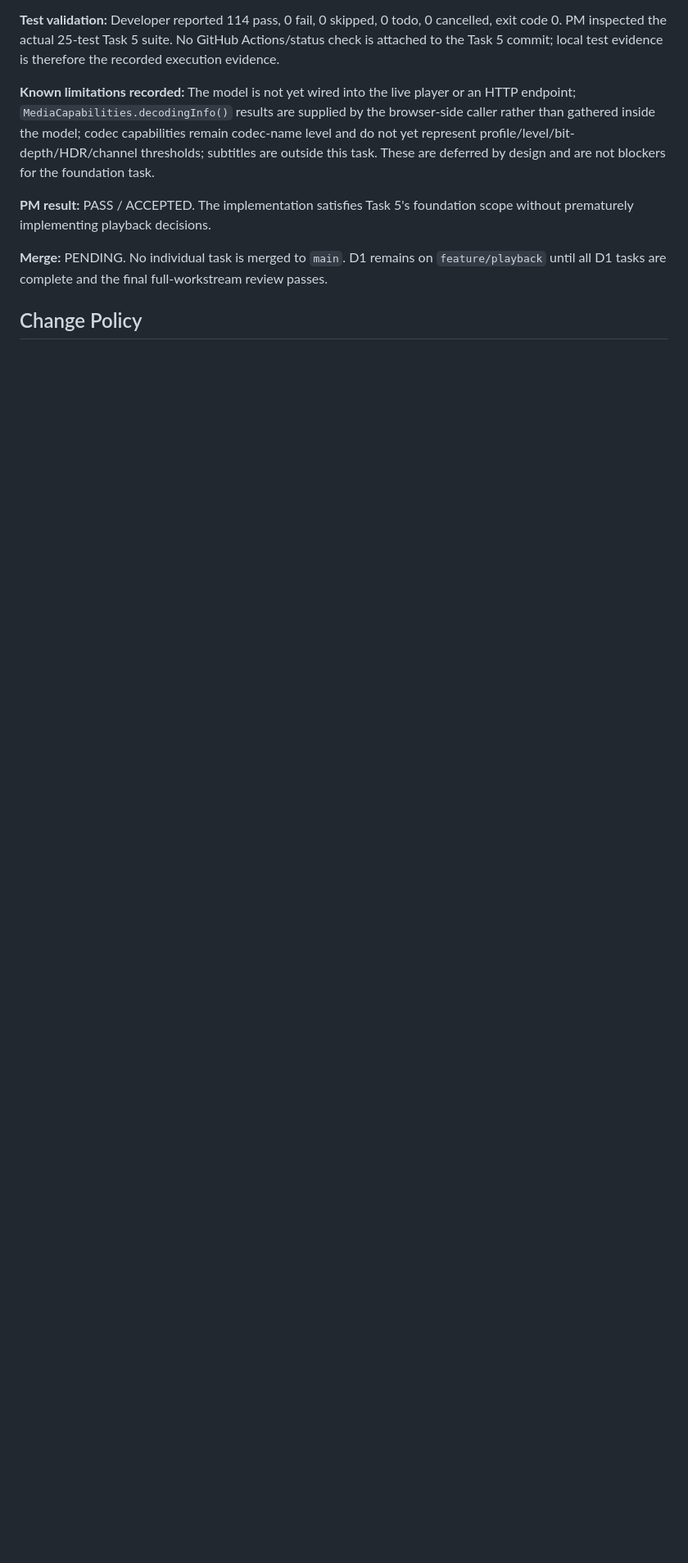
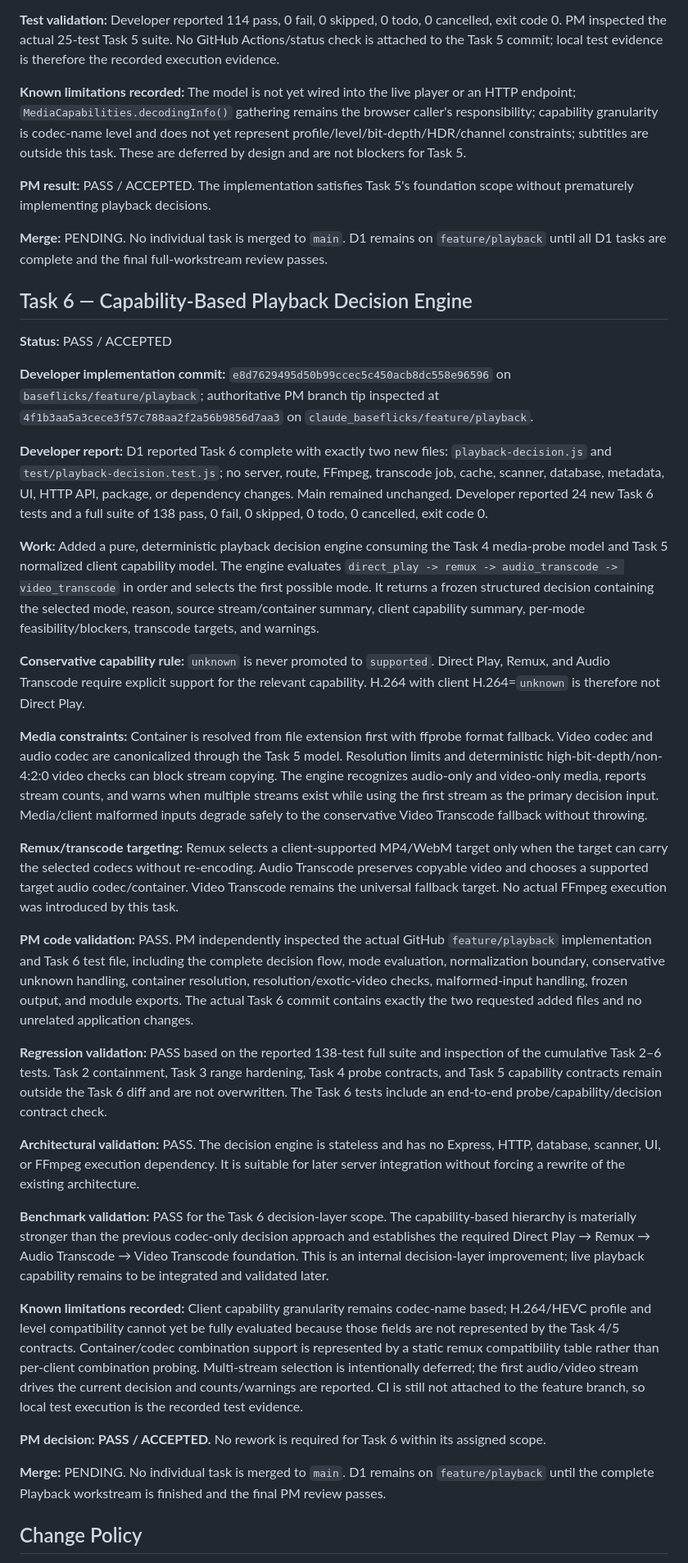
Before and after one commit to govarthanan0507/Claude_Baseflicks, a Markdown page: PLAYBACK_WORK_LOG.md, the part around one of its changes. Shown at 82% size. Drawn GitHub-style; blank space fills up the shorter version.

Commit message:
docs(playback): record Task 6 implementation and PM acceptance

```diff
--- a/PLAYBACK_WORK_LOG.md
+++ b/PLAYBACK_WORK_LOG.md
@@ -82,12 +82,42 @@ Jellyfin/Plex-level user-visible playback capability, reliability, correctness,
 
 **Test validation:** Developer reported 114 pass, 0 fail, 0 skipped, 0 todo, 0 cancelled, exit code 0. PM inspected the actual 25-test Task 5 suite. No GitHub Actions/status check is attached to the Task 5 commit; local test evidence is therefore the recorded execution evidence.
 
-**Known limitations recorded:** The model is not yet wired into the live player or an HTTP endpoint; `MediaCapabilities.decodingInfo()` results are supplied by the browser-side caller rather than gathered inside the model; codec capabilities remain codec-name level and do not yet represent profile/level/bit-depth/HDR/channel thresholds; subtitles are outside this task. These are deferred by design and are not blockers for the foundation task.
+**Known limitations recorded:** The model is not yet wired into the live player or an HTTP endpoint; `MediaCapabilities.decodingInfo()` gathering remains the browser caller's responsibility; capability granularity is codec-name level and does not yet represent profile/level/bit-depth/HDR/channel constraints; subtitles are outside this task. These are deferred by design and are not blockers for Task 5.
 
 **PM result:** PASS / ACCEPTED. The implementation satisfies Task 5's foundation scope without prematurely implementing playback decisions.
 
 **Merge:** PENDING. No individual task is merged to `main`. D1 remains on `feature/playback` until all D1 tasks are complete and the final full-workstream review passes.
 
+## Task 6 — Capability-Based Playback Decision Engine
+
+**Status:** PASS / ACCEPTED
+
+**Developer implementation commit:** `e8d7629495d50b99ccec5c450acb8dc558e96596` on `baseflicks/feature/playback`; authoritative PM branch tip inspected at `4f1b3aa5a3cece3f57c788aa2f2a56b9856d7aa3` on `claude_baseflicks/feature/playback`.
+
+**Developer report:** D1 reported Task 6 complete with exactly two new files: `playback-decision.js` and `test/playback-decision.test.js`; no server, route, FFmpeg, transcode job, cache, scanner, database, metadata, UI, HTTP API, package, or dependency changes. Main remained unchanged. Developer reported 24 new Task 6 tests and a full suite of 138 pass, 0 fail, 0 skipped, 0 todo, 0 cancelled, exit code 0.
+
+**Work:** Added a pure, deterministic playback decision engine consuming the Task 4 media-probe model and Task 5 normalized client capability model. The engine evaluates `direct_play -> remux -> audio_transcode -> video_transcode` in order and selects the first possible mode. It returns a frozen structured decision containing the selected mode, reason, source stream/container summary, client capability summary, per-mode feasibility/blockers, transcode targets, and warnings.
+
+**Conservative capability rule:** `unknown` is never promoted to `supported`. Direct Play, Remux, and Audio Transcode require explicit support for the relevant capability. H.264 with client H.264=`unknown` is therefore not Direct Play.
+
+**Media constraints:** Container is resolved from file extension first with ffprobe format fallback. Video codec and audio codec are canonicalized through the Task 5 model. Resolution limits and deterministic high-bit-depth/non-4:2:0 video checks can block stream copying. The engine recognizes audio-only and video-only media, reports stream counts, and warns when multiple streams exist while using the first stream as the primary decision input. Media/client malformed inputs degrade safely to the conservative Video Transcode fallback without throwing.
+
+**Remux/transcode targeting:** Remux selects a client-supported MP4/WebM target only when the target can carry the selected codecs without re-encoding. Audio Transcode preserves copyable video and chooses a supported target audio codec/container. Video Transcode remains the universal fallback target. No actual FFmpeg execution was introduced by this task.
+
+**PM code validation:** PASS. PM independently inspected the actual GitHub `feature/playback` implementation and Task 6 test file, including the complete decision flow, mode evaluation, normalization boundary, conservative unknown handling, container resolution, resolution/exotic-video checks, malformed-input handling, frozen output, and module exports. The actual Task 6 commit contains exactly the two requested added files and no unrelated application changes.
+
+**Regression validation:** PASS based on the reported 138-test full suite and inspection of the cumulative Task 2–6 tests. Task 2 containment, Task 3 range hardening, Task 4 probe contracts, and Task 5 capability contracts remain outside the Task 6 diff and are not overwritten. The Task 6 tests include an end-to-end probe/capability/decision contract check.
+
+**Architectural validation:** PASS. The decision engine is stateless and has no Express, HTTP, database, scanner, UI, or FFmpeg execution dependency. It is suitable for later server integration without forcing a rewrite of the existing architecture.
+
+**Benchmark validation:** PASS for the Task 6 decision-layer scope. The capability-based hierarchy is materially stronger than the previous codec-only decision approach and establishes the required Direct Play → Remux → Audio Transcode → Video Transcode foundation. This is an internal decision-layer improvement; live playback capability remains to be integrated and validated later.
+
+**Known limitations recorded:** Client capability granularity remains codec-name based; H.264/HEVC profile and level compatibility cannot yet be fully evaluated because those fields are not represented by the Task 4/5 contracts. Container/codec combination support is represented by a static remux compatibility table rather than per-client combination probing. Multi-stream selection is intentionally deferred; the first audio/video stream drives the current decision and counts/warnings are reported. CI is still not attached to the feature branch, so local test execution is the recorded test evidence.
+
+**PM decision:** **PASS / ACCEPTED.** No rework is required for Task 6 within its assigned scope.
+
+**Merge:** PENDING. No individual task is merged to `main`. D1 remains on `feature/playback` until the complete Playback workstream is finished and the final PM review passes.
+
 ## Change Policy
 
 For every subsequent playback task, append a new task section containing assignment, work performed, files changed, developer tests, commit SHA, status, developer report/rework history, and PM outcome. Never delete prior history.
```
Also changed, not shown: other parts of PLAYBACK_WORK_LOG.md (+3 -3 lines).
